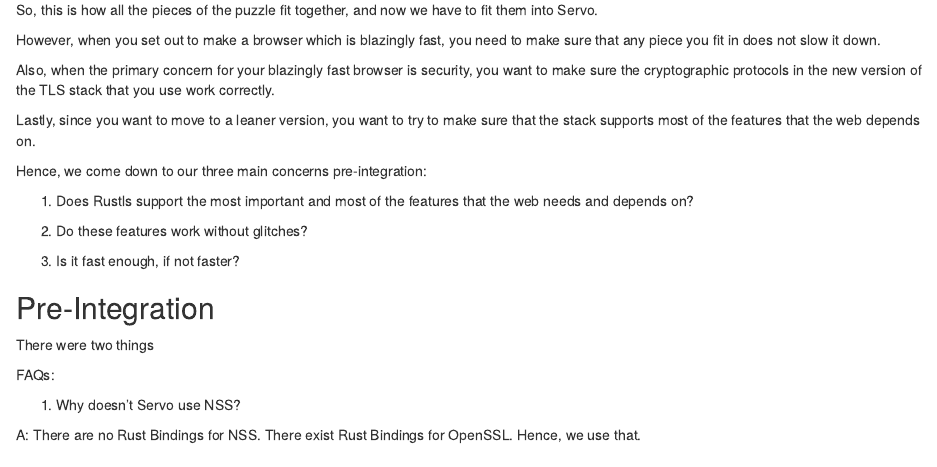
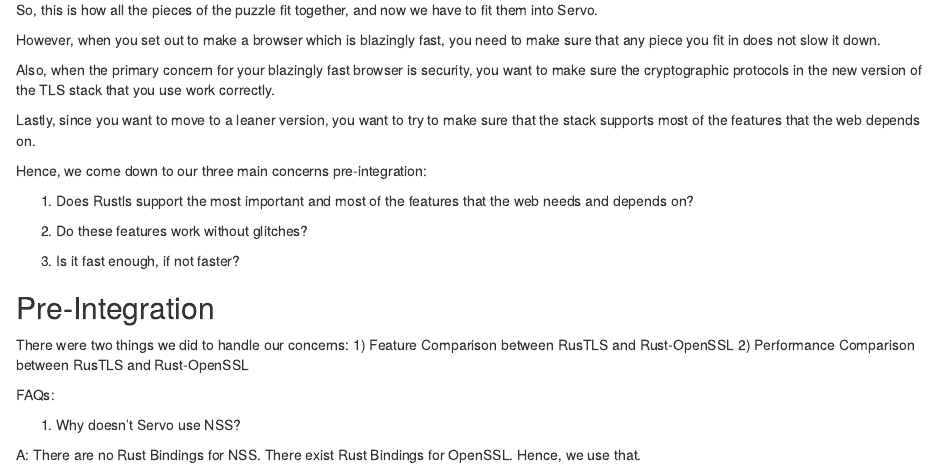
Before and after one commit to SimranGujral/FireBlood.github.io, an R Markdown document (Rustls and Servo.Rmd): the page in a window 1100 px wide, from 860 px down. Rendered offline with R 4.5, knitr and Pandoc, with nearby package versions.

Commit message:
Update Rustls and Servo.Rmd

```diff
--- a/Rustls and Servo.Rmd
+++ b/Rustls and Servo.Rmd
@@ -75,7 +75,11 @@
 
 ## Pre-Integration
 
-There were two things
+There were two things we did to handle our concerns:
+1) Feature Comparison between RusTLS and Rust-OpenSSL
+2) Performance Comparison between RusTLS and Rust-OpenSSL
+
+
 
 
 
```
